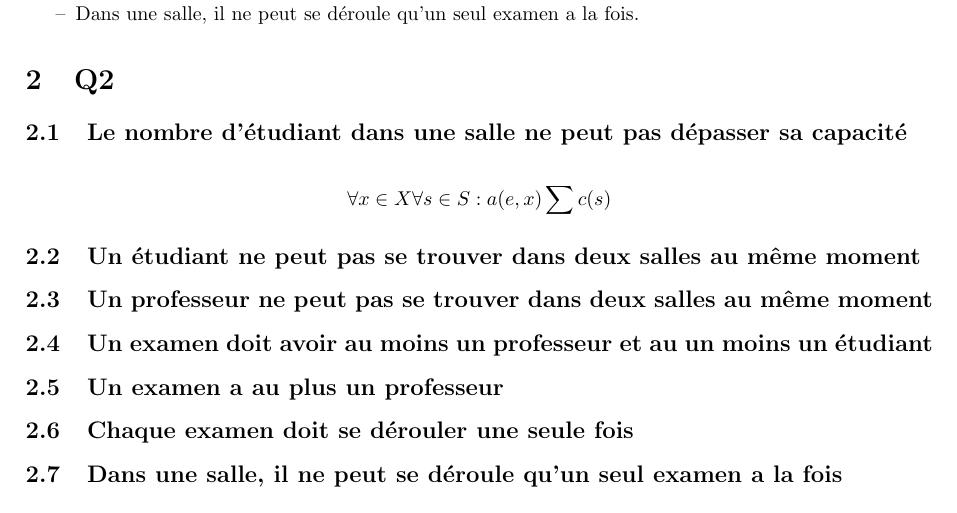
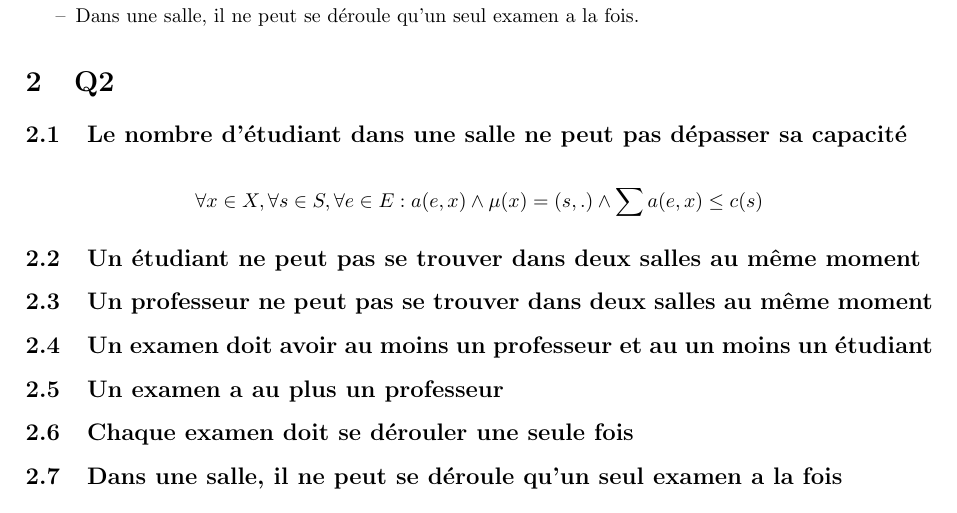
Before and after one commit to PierreGe/university-scheduling, a LaTeX document (rapport/rapport-infofond.tex): part of page 3 of 3, cut so that both start at the same text. The pictures show the PDF file rapport/rapport-infofond.pdf that the author committed with the source.

```diff
--- a/rapport/rapport-infofond.tex
+++ b/rapport/rapport-infofond.tex
@@ -59,7 +59,7 @@
 \section{Q2}
 \subsection {Le nombre d'étudiant dans une salle ne peut pas dépasser sa capacité}
 \begin{displaymath}
-\forall x \in X \forall s \in S : a(e,x)  \sum \leqslant c(s)
+\forall x \in X , \forall s \in S ,\forall e \in E : a(e,x) \wedge \mu(x) = (s,.) \wedge \sum a(e,x) \leq c(s)
 \end{displaymath}
 
 \subsection {Un étudiant ne peut pas se trouver dans deux salles au même moment}
```
Also changed, not shown: rapport/rapport-infofond.pdf.
